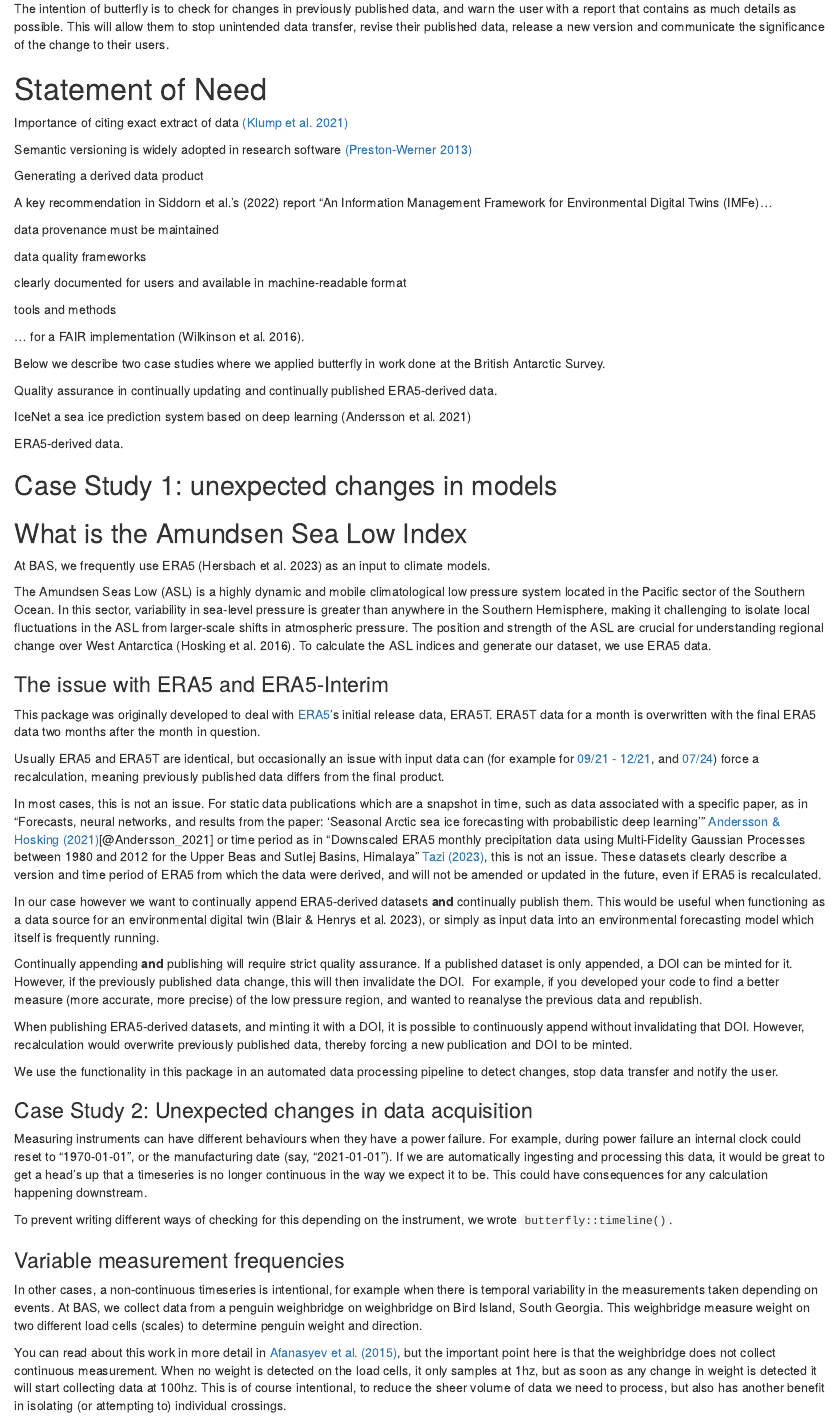
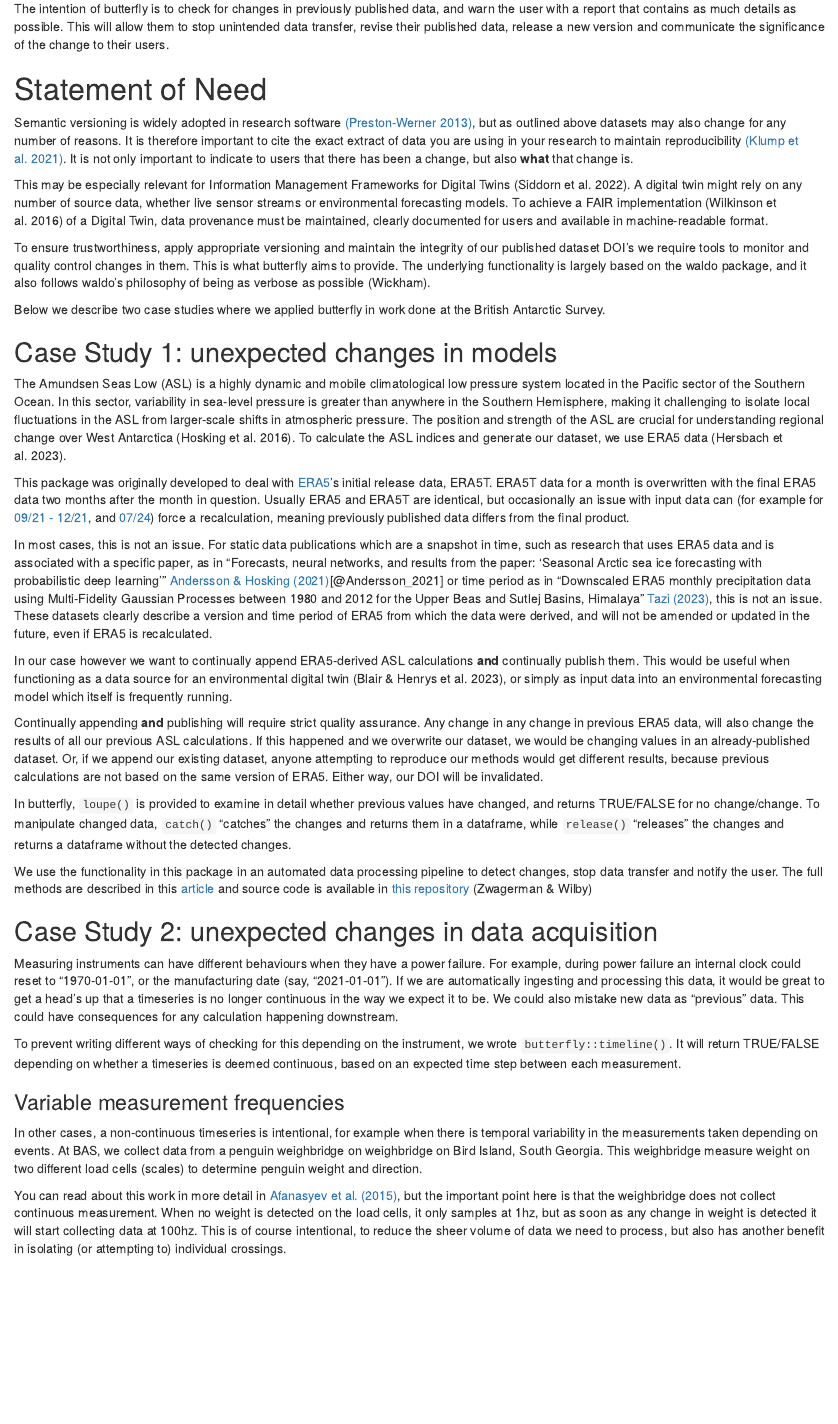
Before and after one commit to ropensci/butterfly, an R Markdown document (vignettes/articles/butterfly_paper.Rmd): the page in a window 1100 px wide, from 530 px down. Rendered offline with R 4.5, knitr and Pandoc, with nearby package versions.

Commit message:
tidying case study 1 section

```diff
--- a/vignettes/articles/butterfly_paper.Rmd
+++ b/vignettes/articles/butterfly_paper.Rmd
@@ -37,60 +37,35 @@ The intention of butterfly is to check for changes in previously published data,
 
 # Statement of Need
 
-Importance of citing exact extract of data [(Klump et al. 2021)](https://datascience.codata.org/articles/10.5334/dsj-2021-012)
+Semantic versioning is widely adopted in research software [(Preston-Werner 2013)](https://semver.org/spec/v2.0.0.html), but as outlined above datasets may also change for any number of reasons. It is therefore important to cite the exact extract of data you are using in your research to maintain reproducibility [(Klump et al. 2021)](https://datascience.codata.org/articles/10.5334/dsj-2021-012). It is not only important to indicate to users that there has been a change, but also **what** that change is.
 
-Semantic versioning is widely adopted in research software [(Preston-Werner 2013)](https://semver.org/spec/v2.0.0.html)
+This may be especially relevant for Information Management Frameworks for Digital Twins (Siddorn et al. 2022). A digital twin might rely on any number of source data, whether live sensor streams or environmental forecasting models. To achieve a FAIR implementation (Wilkinson et al. 2016) of a Digital Twin, data provenance must be maintained, clearly documented for users and available in machine-readable format.
 
-Generating a derived data product
-
-A key recommendation in Siddorn et al.'s (2022) report "An Information Management Framework for Environmental Digital Twins (IMFe)...
-
-data provenance must be maintained
-
-data quality frameworks
-
-clearly documented for users and available in machine-readable format
-
-tools and methods
-
-... for a FAIR implementation (Wilkinson et al. 2016).
+To ensure trustworthiness, apply appropriate versioning and maintain the integrity of our published dataset DOI's we require tools to monitor and quality control changes in them. This is what butterfly aims to provide. The underlying functionality is largely based on the waldo package, and it also follows waldo's philosophy of being as verbose as possible (Wickham).
 
 Below we describe two case studies where we applied butterfly in work done at the British Antarctic Survey.
 
-Quality assurance in continually updating and continually published ERA5-derived data.
+## Case Study 1: unexpected changes in models
 
+The Amundsen Seas Low (ASL) is a highly dynamic and mobile climatological low pressure system located in the Pacific sector of the Southern Ocean. In this sector, variability in sea-level pressure is greater than anywhere in the Southern Hemisphere, making it challenging to isolate local fluctuations in the ASL from larger-scale shifts in atmospheric pressure. The position and strength of the ASL are crucial for understanding regional change over West Antarctica (Hosking et al. 2016). To calculate the ASL indices and generate our dataset, we use ERA5 data (Hersbach et al. 2023).
 
-IceNet a sea ice prediction system based on deep learning (Andersson et al. 2021)
+This package was originally developed to deal with [ERA5](https://cds.climate.copernicus.eu/datasets/reanalysis-era5-single-levels?tab=documentation)'s initial release data, ERA5T. ERA5T data for a month is overwritten with the final ERA5 data two months after the month in question. Usually ERA5 and ERA5T are identical, but occasionally an issue with input data can (for example for [09/21 - 12/21](https://confluence.ecmwf.int/display/CKB/ERA5T+issue+in+snow+depth), and [07/24](https://forum.ecmwf.int/t/final-validated-era5-product-to-differ-from-era5t-in-july-2024/6685)) force a recalculation, meaning previously published data differs from the final product.
 
-ERA5-derived data.
+In most cases, this is not an issue. For static data publications which are a snapshot in time, such as research that uses ERA5 data and is associated with a specific paper, as in "Forecasts, neural networks, and results from the paper: 'Seasonal Arctic sea ice forecasting with probabilistic deep learning'" [Andersson & Hosking (2021)](https://data.bas.ac.uk/full-record.php?id=GB/NERC/BAS/PDC/01526)[@Andersson_2021] or time period as in "Downscaled ERA5 monthly precipitation data using Multi-Fidelity Gaussian Processes between 1980 and 2012 for the Upper Beas and Sutlej Basins, Himalaya" [Tazi (2023)](https://data.bas.ac.uk/full-record.php?id=GB/NERC/BAS/PDC/01769), this is not an issue. These datasets clearly describe a version and time period of ERA5 from which the data were derived, and will not be amended or updated in the future, even if ERA5 is recalculated.
 
-## Case Study 1: unexpected changes in models
-## What is the Amundsen Sea Low Index
-At BAS, we frequently use ERA5 (Hersbach et al. 2023) as an input to climate models.
+In our case however we want to continually append ERA5-derived ASL calculations **and** continually publish them. This would be useful when functioning as a data source for an environmental digital twin (Blair & Henrys et al. 2023), or simply as input data into an environmental forecasting model which itself is frequently running.
 
-The Amundsen Seas Low (ASL) is a highly dynamic and mobile climatological low pressure system located in the Pacific sector of the Southern Ocean. In this sector, variability in sea-level pressure is greater than anywhere in the Southern Hemisphere, making it challenging to isolate local fluctuations in the ASL from larger-scale shifts in atmospheric pressure. The position and strength of the ASL are crucial for understanding regional change over West Antarctica (Hosking et al. 2016). To calculate the ASL indices and generate our dataset, we use ERA5 data.
+Continually appending **and** publishing will require strict quality assurance. Any change in any change in previous ERA5 data, will also change the results of all our previous ASL calculations. If this happened and we overwrite our dataset, we would be changing values in an already-published dataset. Or, if we append our existing dataset, anyone attempting to reproduce our methods would get different results, because previous calculations are not based on the same version of ERA5. Either way, our DOI will be invalidated.
 
-### The issue with ERA5 and ERA5-Interim
+In butterfly, `loupe()` is provided to examine in detail whether previous values have changed, and returns TRUE/FALSE for no change/change. To manipulate changed data, `catch()` "catches" the changes and returns them in a dataframe, while `release()` "releases" the changes and returns a dataframe without the detected changes.
 
-This package was originally developed to deal with [ERA5](https://cds.climate.copernicus.eu/datasets/reanalysis-era5-single-levels?tab=documentation)'s initial release data, ERA5T. ERA5T data for a month is overwritten with the final ERA5 data two months after the month in question.
+We use the functionality in this package in an automated data processing pipeline to detect changes, stop data transfer and notify the user. The full methods are described in this [article](https://thomaszwagerman.github.io/butterfly/articles/butterfly_in_pipeline.html) and source code is available in [this repository](https://github.com/antarctica/asli-pipeline) (Zwagerman & Wilby)
 
-Usually ERA5 and ERA5T are identical, but occasionally an issue with input data can (for example for [09/21 - 12/21](https://confluence.ecmwf.int/display/CKB/ERA5T+issue+in+snow+depth), and [07/24](https://forum.ecmwf.int/t/final-validated-era5-product-to-differ-from-era5t-in-july-2024/6685)) force a recalculation, meaning previously published data differs from the final product.
+## Case Study 2: unexpected changes in data acquisition
 
-In most cases, this is not an issue. For static data publications which are a snapshot in time, such as data associated with a specific paper, as in "Forecasts, neural networks, and results from the paper: 'Seasonal Arctic sea ice forecasting with probabilistic deep learning'" [Andersson & Hosking (2021)](https://data.bas.ac.uk/full-record.php?id=GB/NERC/BAS/PDC/01526)[@Andersson_2021] or time period as in "Downscaled ERA5 monthly precipitation data using Multi-Fidelity Gaussian Processes between 1980 and 2012 for the Upper Beas and Sutlej Basins, Himalaya" [Tazi (2023)](https://data.bas.ac.uk/full-record.php?id=GB/NERC/BAS/PDC/01769), this is not an issue. These datasets clearly describe a version and time period of ERA5 from which the data were derived, and will not be amended or updated in the future, even if ERA5 is recalculated.
+Measuring instruments can have different behaviours when they have a power failure. For example, during power failure an internal clock could reset to "1970-01-01", or the manufacturing date (say, "2021-01-01"). If we are automatically ingesting and processing this data, it would be great to get a head's up that a timeseries is no longer continuous in the way we expect it to be. We could also mistake new data as "previous" data. This could have consequences for any calculation happening downstream.
 
-In our case however we want to continually append ERA5-derived datasets **and** continually publish them. This would be useful when functioning as a data source for an environmental digital twin (Blair & Henrys et al. 2023), or simply as input data into an environmental forecasting model which itself is frequently running.
-
-Continually appending **and** publishing will require strict quality assurance. If a published dataset is only appended, a DOI can be minted for it.  However, if the previously published data change, this will then invalidate the DOI.  For example, if you developed your code to find a better measure (more accurate, more precise) of the low pressure region, and wanted to reanalyse the previous data and republish.
-
-When publishing ERA5-derived datasets, and minting it with a DOI, it is possible to continuously append without invalidating that DOI. However, recalculation would overwrite previously published data, thereby forcing a new publication and DOI to be minted.
-
-We use the functionality in this package in an automated data processing pipeline to detect changes, stop data transfer and notify the user.
-
-### Case Study 2: Unexpected changes in data acquisition
-
-Measuring instruments can have different behaviours when they have a power failure. For example, during power failure an internal clock could reset to "1970-01-01", or the manufacturing date (say, "2021-01-01"). If we are automatically ingesting and processing this data, it would be great to get a head's up that a timeseries is no longer continuous in the way we expect it to be. This could have consequences for any calculation happening downstream.
-
-To prevent writing different ways of checking for this depending on the instrument, we wrote `butterfly::timeline()`.
+To prevent writing different ways of checking for this depending on the instrument, we wrote `butterfly::timeline()`. It will return TRUE/FALSE depending on whether a timeseries is deemed continuous, based on an expected time step between each measurement.
 
 ### Variable measurement frequencies
 
```
Also changed, not shown: vignettes/articles/butterfly_paper.Rmd (7 more changed lines).
